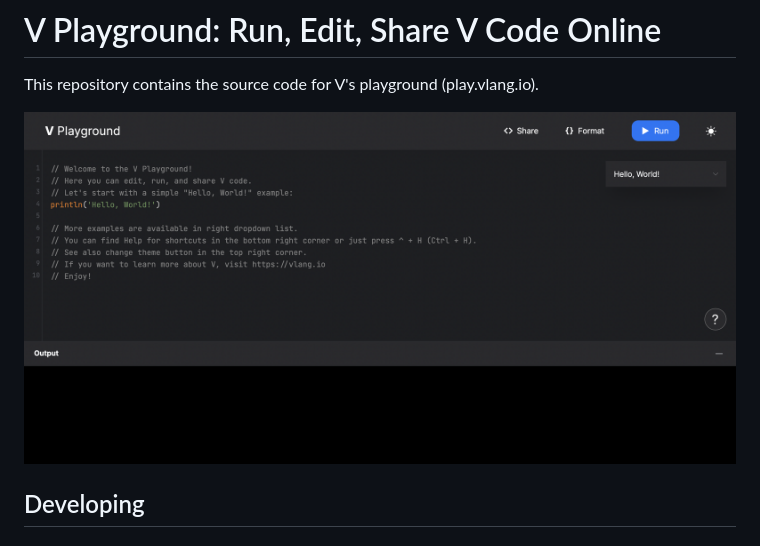
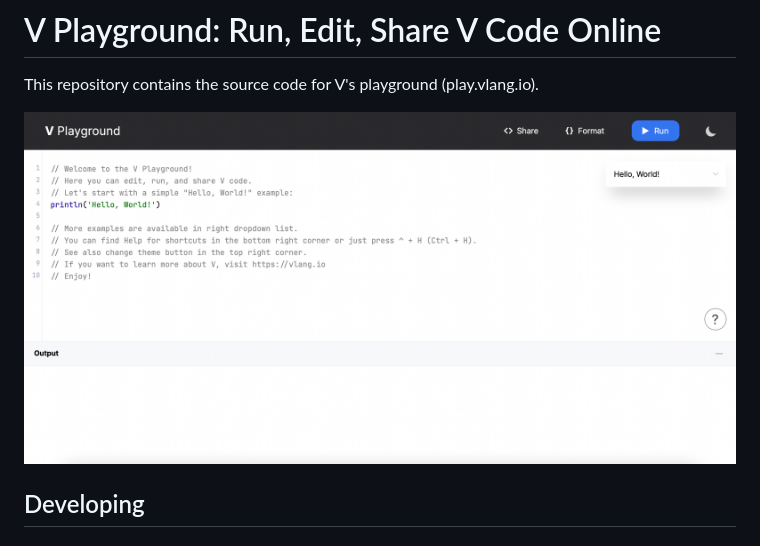
Before and after one commit to i582/play-vlang, a Markdown page: README.md, the part around the change. GitHub-like rendering; pictures changed too: docs/images/playground_light.png (added).

```diff
--- a/README.md
+++ b/README.md
@@ -2,7 +2,7 @@
 
 This repository contains the source code for V's playground (play.vlang.io).
 
-![](./docs/images/playground.png)
+![](./docs/images/playground_light.png)
 
 ## Developing
 
```
